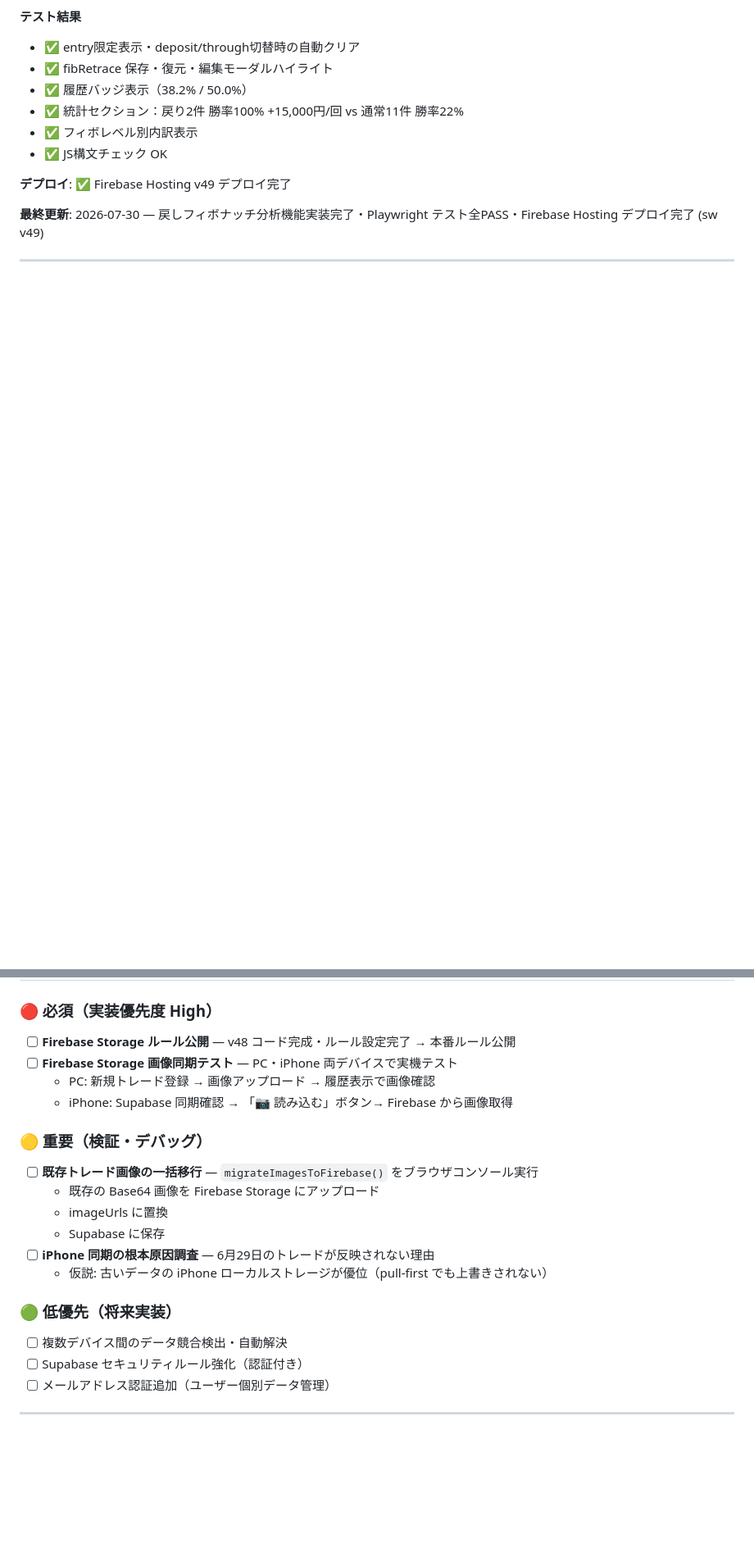
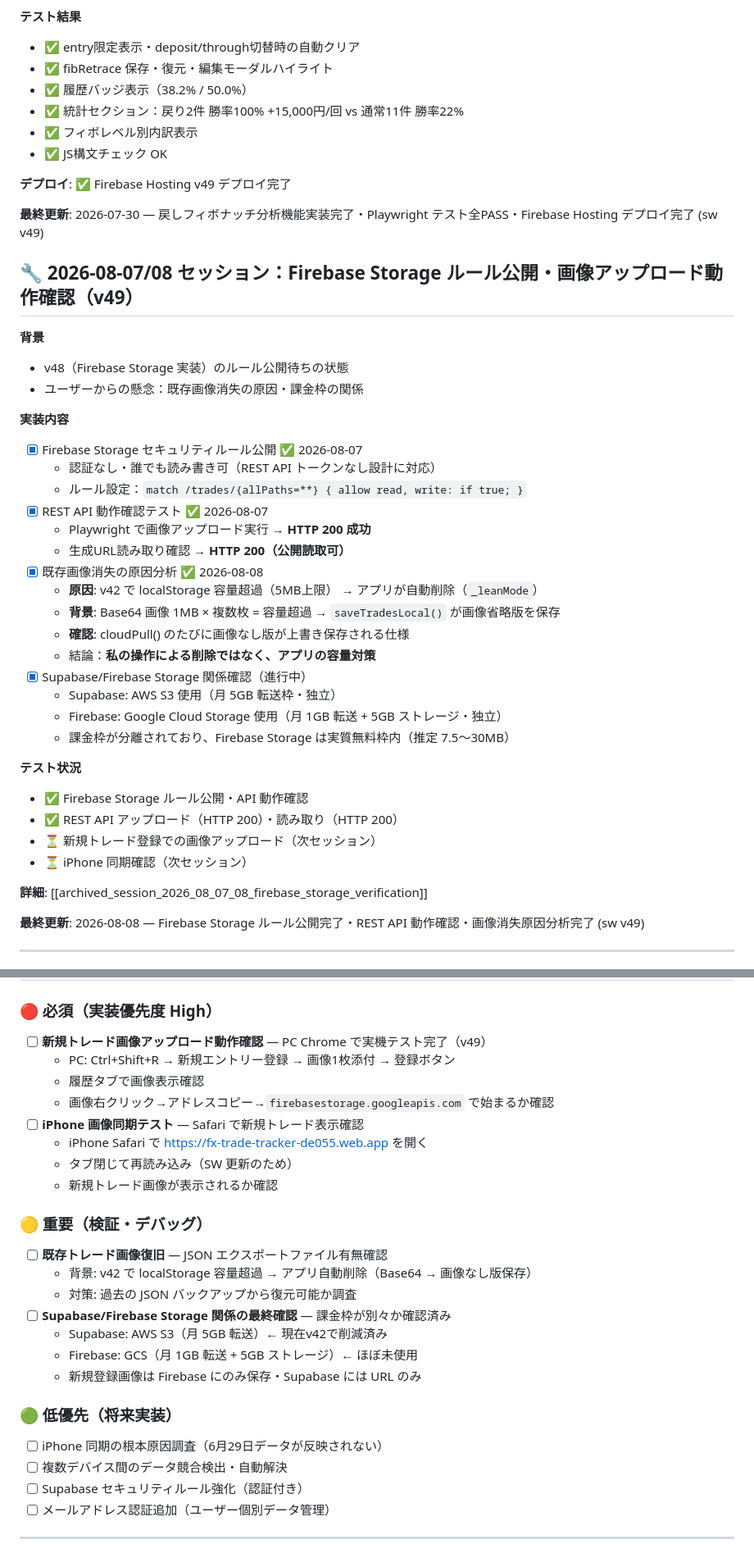
Before and after one commit to jiangchengban-art/fx-trade-tracker, a Markdown page: CLAUDE.md, 2 parts joined by grey strips. Shown at 82% size. GitHub-like rendering; blank space fills up the shorter version.

Commit message:
docs: 2026-08-07/08 Firebase Storage ルール公開・動作確認完了
- Firebase Storage セキュリティルール公開 ✅
- REST API アップロード動作確認（HTTP 200）✅
- 既存画像消失原因分析：v42 容量超過による自動削除
- Supabase/Firebase Storage 課金枠独立確認
- 次セッション優先事項を「新規登録画像テスト」に更新

Closes: v49 Firebase Storage 実装の完全完了

Co-Authored-By: Claude Opus 5 <noreply@anthropic.com>

```diff
--- a/CLAUDE.md
+++ b/CLAUDE.md
@@ -666,5 +666,38 @@
 
 **最終更新**: 2026-07-30 — 戻しフィボナッチ分析機能実装完了・Playwright テスト全PASS・Firebase Hosting デプロイ完了 (sw v49)
 
+## 🔧 2026-08-07/08 セッション：Firebase Storage ルール公開・画像アップロード動作確認（v49）
+
+**背景**
+- v48（Firebase Storage 実装）のルール公開待ちの状態
+- ユーザーからの懸念：既存画像消失の原因・課金枠の関係
+
+**実装内容**
+- [x] Firebase Storage セキュリティルール公開 ✅ 2026-08-07
+  - 認証なし・誰でも読み書き可（REST API トークンなし設計に対応）
+  - ルール設定：`match /trades/{allPaths=**} { allow read, write: if true; }`
+- [x] REST API 動作確認テスト ✅ 2026-08-07
+  - Playwright で画像アップロード実行 → **HTTP 200 成功**
+  - 生成URL読み取り確認 → **HTTP 200（公開読取可）**
+- [x] 既存画像消失の原因分析 ✅ 2026-08-08
+  - **原因**: v42 で localStorage 容量超過（5MB上限） → アプリが自動削除（`_leanMode`）
+  - **背景**: Base64 画像 1MB × 複数枚 = 容量超過 → `saveTradesLocal()` が画像省略版を保存
+  - **確認**: cloudPull() のたびに画像なし版が上書き保存される仕様
+  - 結論：**私の操作による削除ではなく、アプリの容量対策**
+- [x] Supabase/Firebase Storage 関係確認（進行中）
+  - Supabase: AWS S3 使用（月 5GB 転送枠・独立）
+  - Firebase: Google Cloud Storage 使用（月 1GB 転送 + 5GB ストレージ・独立）
+  - 課金枠が分離されており、Firebase Storage は実質無料枠内（推定 7.5～30MB）
+
+**テスト状況**
+- ✅ Firebase Storage ルール公開・API 動作確認
+- ✅ REST API アップロード（HTTP 200）・読み取り（HTTP 200）
+- ⏳ 新規トレード登録での画像アップロード（次セッション）
+- ⏳ iPhone 同期確認（次セッション）
+
+**詳細**: [[archived_session_2026_08_07_08_firebase_storage_verification]]
+
+**最終更新**: 2026-08-08 — Firebase Storage ルール公開完了・REST API 動作確認・画像消失原因分析完了 (sw v49)
+
 ---
 
@@ -672,19 +705,25 @@
 
 ### 🔴 必須（実装優先度 High）
-- [ ] **Firebase Storage ルール公開** — v48 コード完成・ルール設定完了 → 本番ルール公開
-- [ ] **Firebase Storage 画像同期テスト** — PC・iPhone 両デバイスで実機テスト
-  - PC: 新規トレード登録 → 画像アップロード → 履歴表示で画像確認
-  - iPhone: Supabase 同期確認 → 「📷 読み込む」ボタン→ Firebase から画像取得
+- [ ] **新規トレード画像アップロード動作確認** — PC Chrome で実機テスト完了（v49）
+  - PC: Ctrl+Shift+R → 新規エントリー登録 → 画像1枚添付 → 登録ボタン
+  - 履歴タブで画像表示確認
+  - 画像右クリック→アドレスコピー→`firebasestorage.googleapis.com` で始まるか確認
+- [ ] **iPhone 画像同期テスト** — Safari で新規トレード表示確認
+  - iPhone Safari で https://fx-trade-tracker-de055.web.app を開く
+  - タブ閉じて再読み込み（SW 更新のため）
+  - 新規トレード画像が表示されるか確認
 
 ### 🟡 重要（検証・デバッグ）
-- [ ] **既存トレード画像の一括移行** — `migrateImagesToFirebase()` をブラウザコンソール実行
-  - 既存の Base64 画像を Firebase Storage にアップロード
-  - imageUrls に置換
-  - Supabase に保存
-- [ ] **iPhone 同期の根本原因調査** — 6月29日のトレードが反映されない理由
-  - 仮説: 古いデータの iPhone ローカルストレージが優位（pull-first でも上書きされない）
+- [ ] **既存トレード画像復旧** — JSON エクスポートファイル有無確認
+  - 背景: v42 で localStorage 容量超過 → アプリ自動削除（Base64 → 画像なし版保存）
+  - 対策: 過去の JSON バックアップから復元可能か調査
+- [ ] **Supabase/Firebase Storage 関係の最終確認** — 課金枠が別々か確認済み
+  - Supabase: AWS S3（月 5GB 転送）← 現在v42で削減済み
+  - Firebase: GCS（月 1GB 転送 + 5GB ストレージ）← ほぼ未使用
+  - 新規登録画像は Firebase にのみ保存・Supabase には URL のみ
 
 ### 🟢 低優先（将来実装）
+- [ ] iPhone 同期の根本原因調査（6月29日データが反映されない）
 - [ ] 複数デバイス間のデータ競合検出・自動解決
 - [ ] Supabase セキュリティルール強化（認証付き）
 - [ ] メールアドレス認証追加（ユーザー個別データ管理）
```
Also changed, not shown: other parts of CLAUDE.md (+1 -1 lines).
